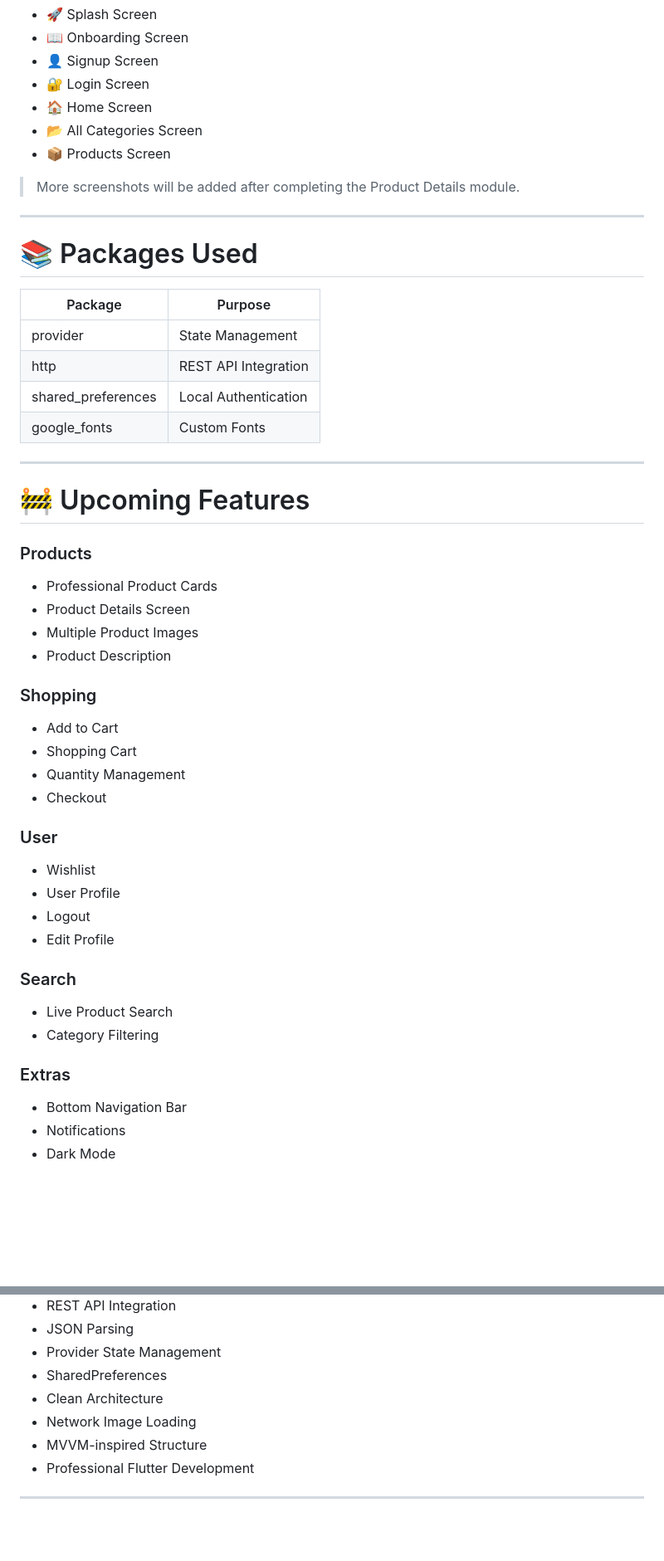
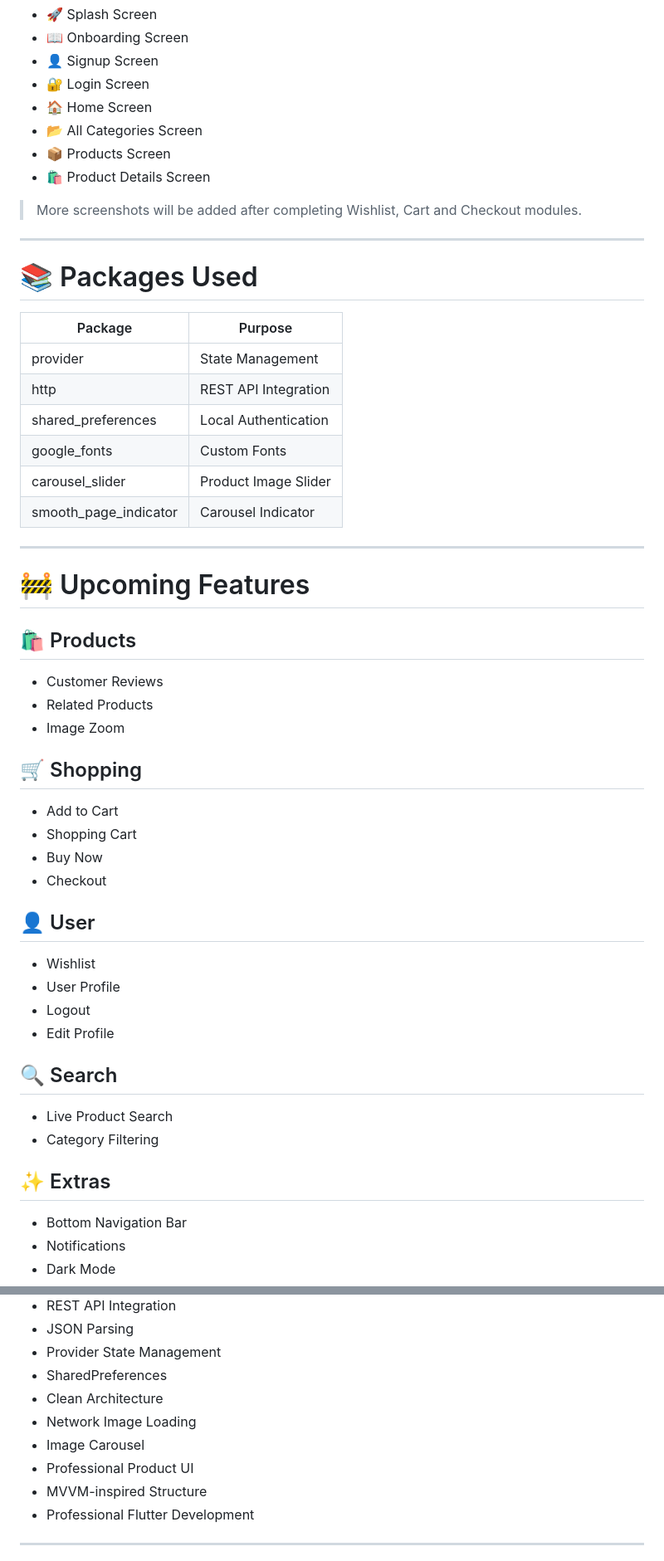
Before and after one commit to ShahzaibAliofficial/flutter-shopping-app, a Markdown page: README.md, 2 parts joined by grey strips. Shown at 83% size. Rendered like a GitHub page; blank space fills up the shorter version.

Commit message:
Added product detail screen and Updated README

```diff
--- a/README.md
+++ b/README.md
@@ -178,8 +211,9 @@ lib/
 - 🏠 Home Screen
 - 📂 All Categories Screen
 - 📦 Products Screen
+- 🛍️ Product Details Screen
 
-> More screenshots will be added after completing the Product Details module.
+> More screenshots will be added after completing Wishlist, Cart and Checkout modules.
 
 ---
 
@@ -191,34 +225,40 @@ lib/
 | http | REST API Integration |
 | shared_preferences | Local Authentication |
 | google_fonts | Custom Fonts |
+| carousel_slider | Product Image Slider |
+| smooth_page_indicator | Carousel Indicator |
 
 ---
 
 # 🚧 Upcoming Features
 
-### Products
-- Professional Product Cards
-- Product Details Screen
-- Multiple Product Images
-- Product Description
+## 🛍️ Products
 
-### Shopping
+- Customer Reviews
+- Related Products
+- Image Zoom
+
+## 🛒 Shopping
+
 - Add to Cart
 - Shopping Cart
-- Quantity Management
+- Buy Now
 - Checkout
 
-### User
+## 👤 User
+
 - Wishlist
 - User Profile
 - Logout
 - Edit Profile
 
-### Search
+## 🔍 Search
+
 - Live Product Search
 - Category Filtering
 
-### Extras
+## ✨ Extras
+
 - Bottom Navigation Bar
 - Notifications
 - Dark Mode
@@ -269,6 +309,8 @@ This project demonstrates:
 - SharedPreferences
 - Clean Architecture
 - Network Image Loading
+- Image Carousel
+- Professional Product UI
 - MVVM-inspired Structure
 - Professional Flutter Development
 
```
Also changed, not shown: other parts of README.md (+42 -9 lines).
